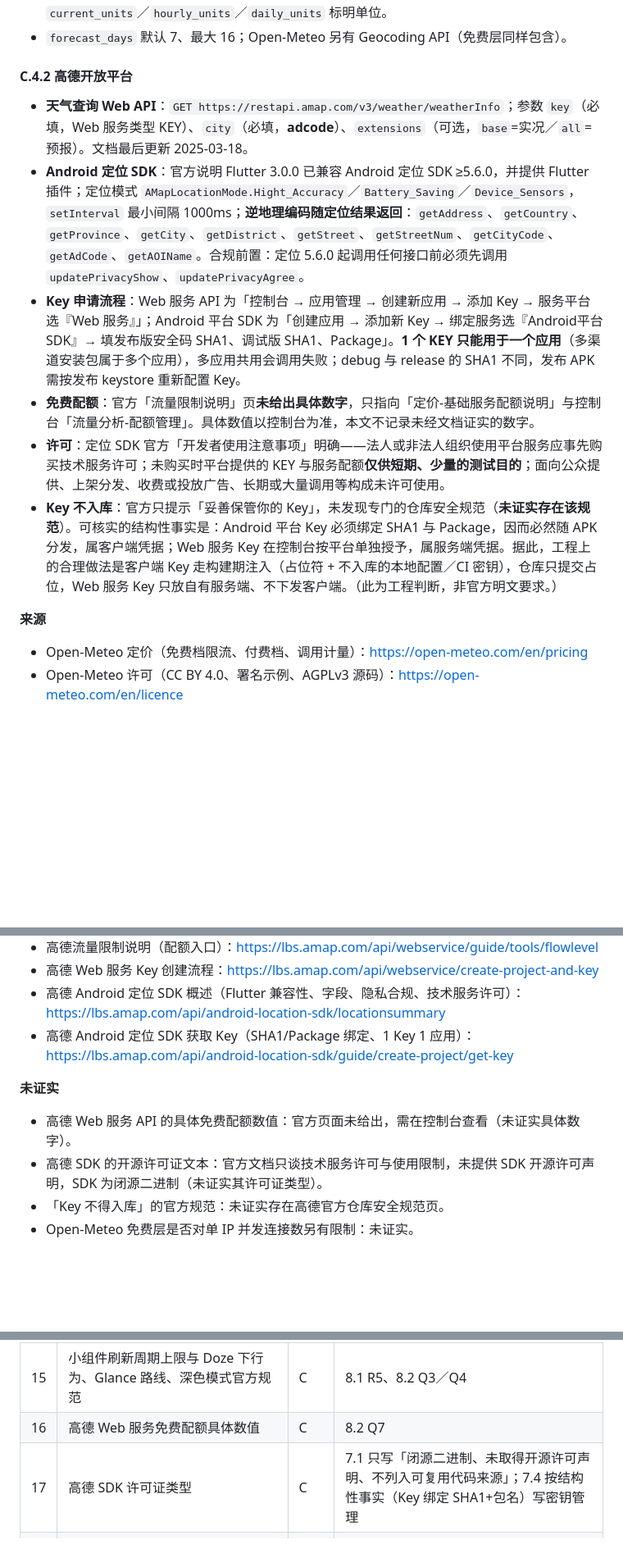
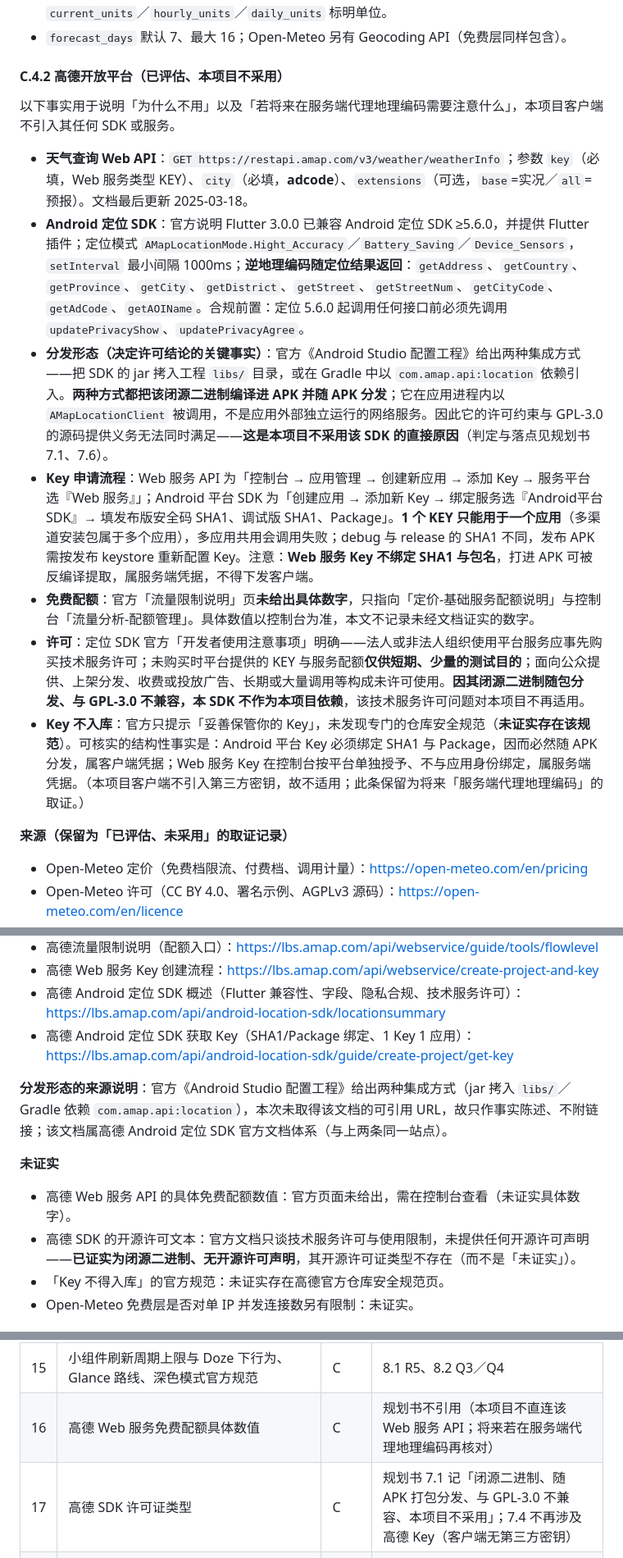
Before and after one commit to Guzheng3/qhkb, a Markdown page: docs/plan/research-appendix.md, 3 parts joined by grey strips. Shown at 82% size. Drawn GitHub-style; blank space fills up the shorter version.

```diff
--- a/docs/plan/research-appendix.md
+++ b/docs/plan/research-appendix.md
@@ -423,16 +423,19 @@
 - 顶层：`latitude`、`longitude`、`timezone`、`utc_offset_seconds`、`elevation`；各分组另返回 `current_units`／`hourly_units`／`daily_units` 标明单位。
 - `forecast_days` 默认 7、最大 16；Open-Meteo 另有 Geocoding API（免费层同样包含）。
 
-#### C.4.2 高德开放平台
+#### C.4.2 高德开放平台（**已评估、本项目不采用**）
+
+以下事实用于说明「为什么不用」以及「若将来在服务端代理地理编码需要注意什么」，本项目客户端不引入其任何 SDK 或服务。
 
 - **天气查询 Web API**：`GET https://restapi.amap.com/v3/weather/weatherInfo`；参数 `key`（必填，Web 服务类型 KEY）、`city`（必填，**adcode**）、`extensions`（可选，`base`=实况／`all`=预报）。文档最后更新 2025-03-18。
 - **Android 定位 SDK**：官方说明 Flutter 3.0.0 已兼容 Android 定位 SDK ≥5.6.0，并提供 Flutter 插件；定位模式 `AMapLocationMode.Hight_Accuracy`／`Battery_Saving`／`Device_Sensors`，`setInterval` 最小间隔 1000ms；**逆地理编码随定位结果返回**：`getAddress`、`getCountry`、`getProvince`、`getCity`、`getDistrict`、`getStreet`、`getStreetNum`、`getCityCode`、`getAdCode`、`getAOIName`。合规前置：定位 5.6.0 起调用任何接口前必须先调用 `updatePrivacyShow`、`updatePrivacyAgree`。
-- **Key 申请流程**：Web 服务 API 为「控制台 → 应用管理 → 创建新应用 → 添加 Key → 服务平台选『Web 服务』」；Android 平台 SDK 为「创建应用 → 添加新 Key → 绑定服务选『Android平台SDK』→ 填发布版安全码 SHA1、调试版 SHA1、Package」。**1 个 KEY 只能用于一个应用**（多渠道安装包属于多个应用），多应用共用会调用失败；debug 与 release 的 SHA1 不同，发布 APK 需按发布 keystore 重新配置 Key。
+- **分发形态（决定许可结论的关键事实）**：官方《Android Studio 配置工程》给出两种集成方式——把 SDK 的 jar 拷入工程 `libs/` 目录，或在 Gradle 中以 `com.amap.api:location` 依赖引入。**两种方式都把该闭源二进制编译进 APK 并随 APK 分发**；它在应用进程内以 `AMapLocationClient` 被调用，不是应用外部独立运行的网络服务。因此它的许可约束与 GPL-3.0 的源码提供义务无法同时满足——**这是本项目不采用该 SDK 的直接原因**（判定与落点见规划书 7.1、7.6）。
+- **Key 申请流程**：Web 服务 API 为「控制台 → 应用管理 → 创建新应用 → 添加 Key → 服务平台选『Web 服务』」；Android 平台 SDK 为「创建应用 → 添加新 Key → 绑定服务选『Android平台SDK』→ 填发布版安全码 SHA1、调试版 SHA1、Package」。**1 个 KEY 只能用于一个应用**（多渠道安装包属于多个应用），多应用共用会调用失败；debug 与 release 的 SHA1 不同，发布 APK 需按发布 keystore 重新配置 Key。注意：**Web 服务 Key 不绑定 SHA1 与包名**，打进 APK 可被反编译提取，属服务端凭据，不得下发客户端。
 - **免费配额**：官方「流量限制说明」页**未给出具体数字**，只指向「定价-基础服务配额说明」与控制台「流量分析-配额管理」。具体数值以控制台为准，本文不记录未经文档证实的数字。
-- **许可**：定位 SDK 官方「开发者使用注意事项」明确——法人或非法人组织使用平台服务应事先购买技术服务许可；未购买时平台提供的 KEY 与服务配额**仅供短期、少量的测试目的**；面向公众提供、上架分发、收费或投放广告、长期或大量调用等构成未许可使用。
-- **Key 不入库**：官方只提示「妥善保管你的 Key」，未发现专门的仓库安全规范（**未证实存在该规范**）。可核实的结构性事实是：Android 平台 Key 必须绑定 SHA1 与 Package，因而必然随 APK 分发，属客户端凭据；Web 服务 Key 在控制台按平台单独授予，属服务端凭据。据此，工程上的合理做法是客户端 Key 走构建期注入（占位符 + 不入库的本地配置／CI 密钥），仓库只提交占位，Web 服务 Key 只放自有服务端、不下发客户端。（此为工程判断，非官方明文要求。）
+- **许可**：定位 SDK 官方「开发者使用注意事项」明确——法人或非法人组织使用平台服务应事先购买技术服务许可；未购买时平台提供的 KEY 与服务配额**仅供短期、少量的测试目的**；面向公众提供、上架分发、收费或投放广告、长期或大量调用等构成未许可使用。**因其闭源二进制随包分发、与 GPL-3.0 不兼容，本 SDK 不作为本项目依赖**，该技术服务许可问题对本项目不再适用。
+- **Key 不入库**：官方只提示「妥善保管你的 Key」，未发现专门的仓库安全规范（**未证实存在该规范**）。可核实的结构性事实是：Android 平台 Key 必须绑定 SHA1 与 Package，因而必然随 APK 分发，属客户端凭据；Web 服务 Key 在控制台按平台单独授予、不与应用身份绑定，属服务端凭据。（本项目客户端不引入第三方密钥，故不适用；此条保留为将来「服务端代理地理编码」的取证。）
 
-**来源**
+**来源（保留为「已评估、未采用」的取证记录）**
 
 - Open-Meteo 定价（免费档限流、付费档、调用计量）：https://open-meteo.com/en/pricing
 - Open-Meteo 许可（CC BY 4.0、署名示例、AGPLv3 源码）：https://open-meteo.com/en/licence
@@ -444,10 +447,12 @@
 - 高德 Android 定位 SDK 概述（Flutter 兼容性、字段、隐私合规、技术服务许可）：https://lbs.amap.com/api/android-location-sdk/locationsummary
 - 高德 Android 定位 SDK 获取 Key（SHA1/Package 绑定、1 Key 1 应用）：https://lbs.amap.com/api/android-location-sdk/guide/create-project/get-key
 
+**分发形态的来源说明**：官方《Android Studio 配置工程》给出两种集成方式（jar 拷入 `libs/`／Gradle 依赖 `com.amap.api:location`），本次未取得该文档的可引用 URL，故只作事实陈述、不附链接；该文档属高德 Android 定位 SDK 官方文档体系（与上两条同一站点）。
+
 **未证实**
 
 - 高德 Web 服务 API 的具体免费配额数值：官方页面未给出，需在控制台查看（未证实具体数字）。
-- 高德 SDK 的开源许可证文本：官方文档只谈技术服务许可与使用限制，未提供 SDK 开源许可声明，SDK 为闭源二进制（未证实其许可证类型）。
+- 高德 SDK 的开源许可文本：官方文档只谈技术服务许可与使用限制，未提供任何开源许可声明——**已证实为闭源二进制、无开源许可声明**，其开源许可证类型不存在（而不是「未证实」）。
 - 「Key 不得入库」的官方规范：未证实存在高德官方仓库安全规范页。
 - Open-Meteo 免费层是否对单 IP 并发连接数另有限制：未证实。
 
@@ -541,8 +546,8 @@
 | 13 | HyperOS 焦点通知／超级岛开发者接入能力 | C | 写成待验证适配目标与风险（4.8、8.1 R6、8.2 Q1／Q2） |
 | 14 | promoted ongoing notifications 与超级岛是否同一路径 | C | 8.2 Q2 |
 | 15 | 小组件刷新周期上限与 Doze 下行为、Glance 路线、深色模式官方规范 | C | 8.1 R5、8.2 Q3／Q4 |
-| 16 | 高德 Web 服务免费配额具体数值 | C | 8.2 Q7 |
-| 17 | 高德 SDK 许可证类型 | C | 7.1 只写「闭源二进制、未取得开源许可声明、不列入可复用代码来源」；7.4 按结构性事实（Key 绑定 SHA1+包名）写密钥管理 |
+| 16 | 高德 Web 服务免费配额具体数值 | C | 规划书不引用（本项目不直连该 Web 服务 API；将来若在服务端代理地理编码再核对） |
+| 17 | 高德 SDK 许可证类型 | C | 规划书 7.1 记「闭源二进制、随 APK 打包分发、与 GPL-3.0 不兼容、本项目不采用」；7.4 不再涉及高德 Key（客户端无第三方密钥） |
 | 18 | 精确闹钟降级建议、`USE_EXACT_ALARM` 适用条件与商店政策 | C | 4.8 只写已核实权限与 API 等级；降级与政策见 8.2 Q5 |
 | 19 | `EXTRA_SKIP_UI` 在厂商时钟应用的支持差异 | C | 8.2 Q6 |
 | 20 | Open-Meteo 免费层单 IP 并发是否另有限制 | C | 8.1 R8 按已知限流与缓存去重应对 |
```
Also changed, not shown: other parts of docs/plan/research-appendix.md (+8 -5 lines).
